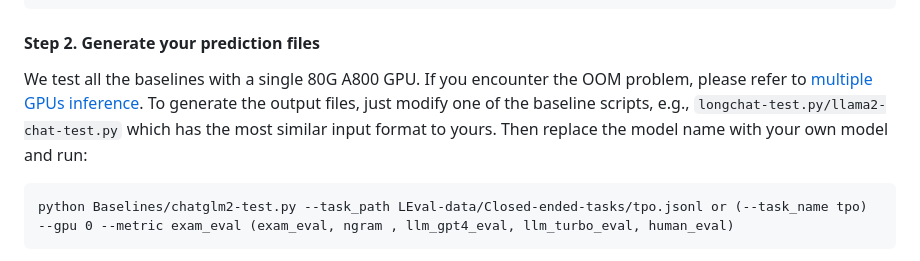
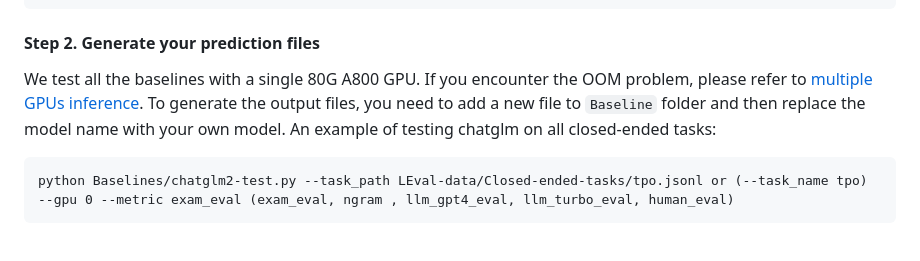
Before and after one commit to OpenLMLab/LEval, a Markdown page: README.md, the part around the change. Rendered like a GitHub page.

````diff
--- a/README.md
+++ b/README.md
@@ -93,7 +93,7 @@ Each long document has multiple queries and corresponding responses. The format
 ```
 
 #### Step 2. Generate your prediction files
-We test all the baselines with a single 80G A800 GPU. If you encounter the OOM problem, please refer to [multiple GPUs inference](#inference). To generate the output files, just modify one of the baseline scripts, e.g., `longchat-test.py/llama2-chat-test.py` which has the most similar input format to yours. Then replace the model name with your own model and run:
+We test all the baselines with a single 80G A800 GPU. If you encounter the OOM problem, please refer to [multiple GPUs inference](#inference). To generate the output files, you need to add a new file to `Baseline` folder and then replace the model name with your own model. An example of testing chatglm on all closed-ended tasks:
 ```
 python Baselines/chatglm2-test.py --task_path LEval-data/Closed-ended-tasks/tpo.jsonl or (--task_name tpo)  --gpu 0 --metric exam_eval (exam_eval, ngram , llm_gpt4_eval, llm_turbo_eval, human_eval)
 ```
````
